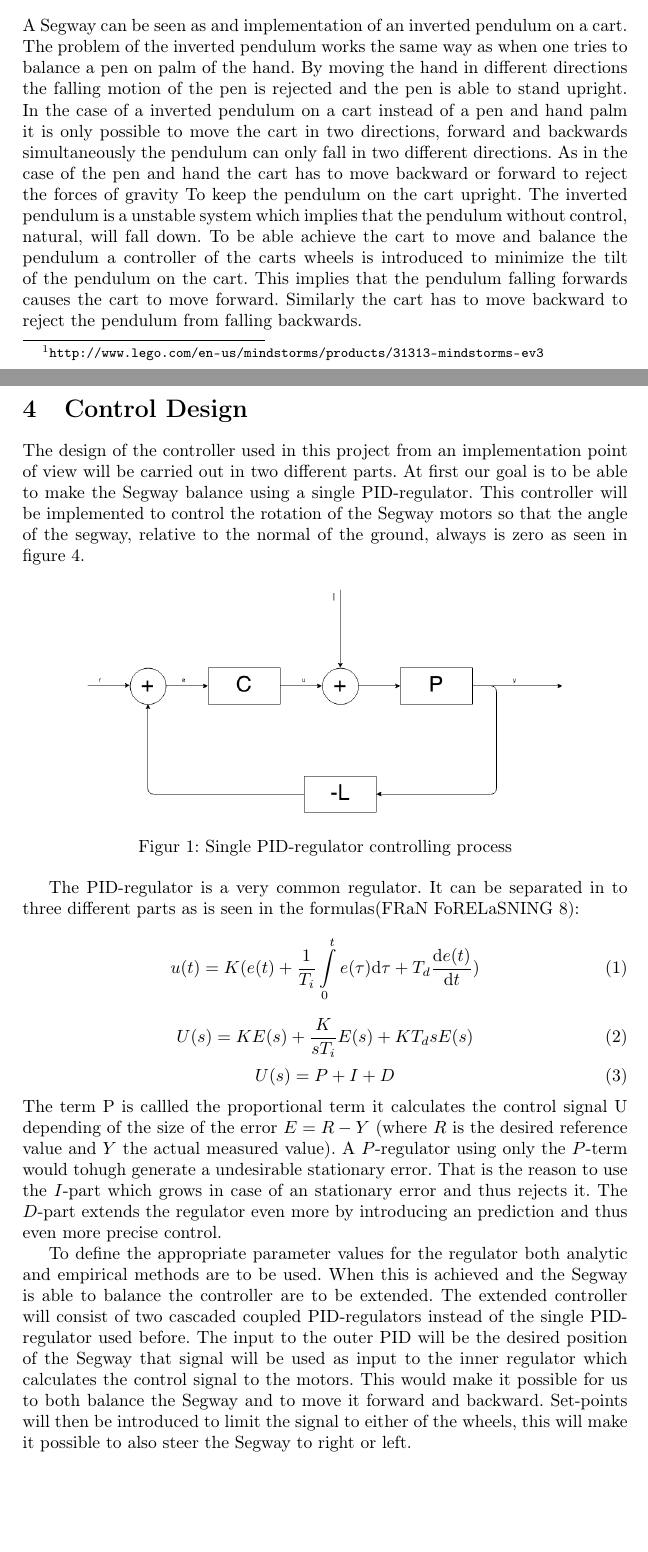
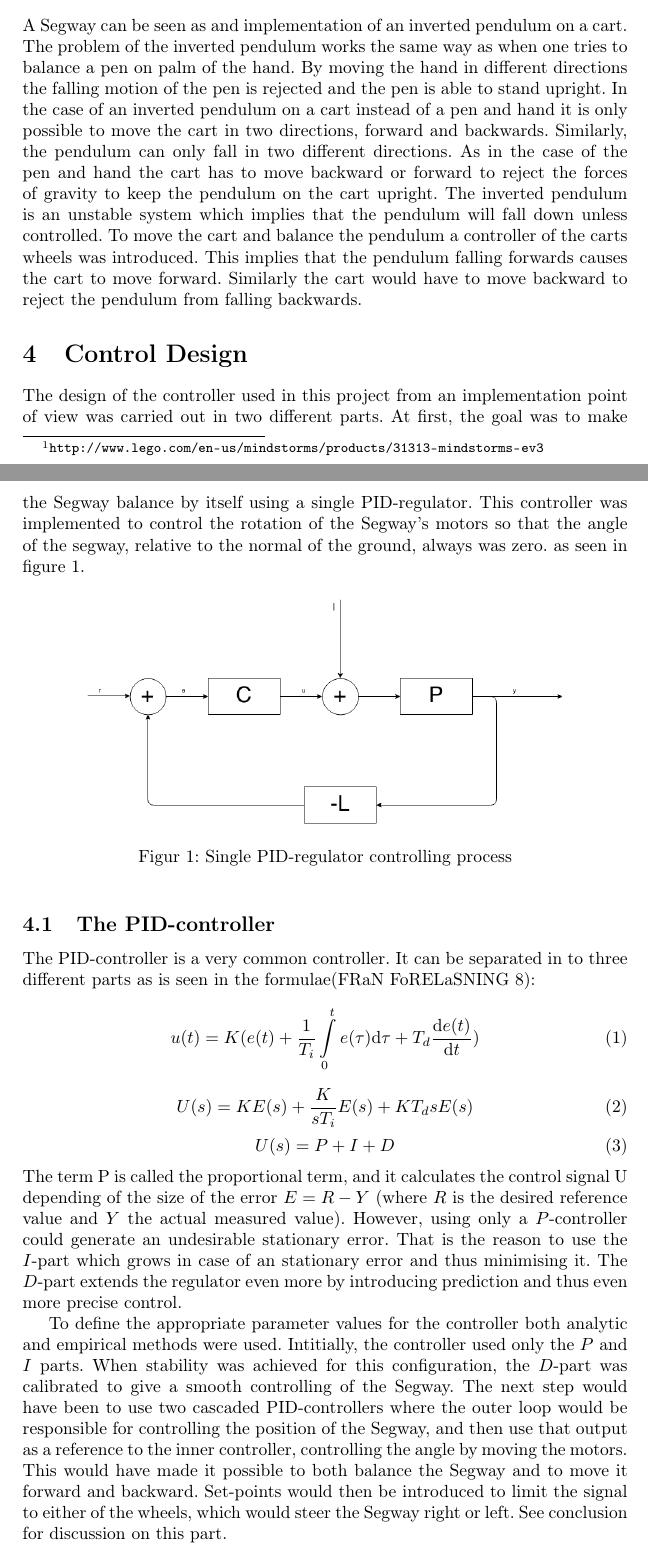
Before and after one commit to hilmers/LegoSegway, a LaTeX document (Report/rapport.tex): two parts of pages 3 and 4 of 8, joined at a grey line, cut so that both start at the same text, the shorter picture padded with empty space. Compiled offline with pdfLaTeX.

Commit message:
more tempus fix

```diff
--- a/Report/rapport.tex
+++ b/Report/rapport.tex
@@ -49,20 +49,21 @@ Group 1: Lego Segway}
  The Segway was built using the Lego Mindstorm EV3 set. A Hi Technic Gyrosensor was chosen as output for the process, since it measures the current angular velocity. Using the values from the sensor the Segway's current angle was calculated. The EV3 brick ran the firmware leJOS instead of the regular Mindstorm firmware. lejOS was chosen because it has a built in JVM (Java Virtual Machine) which makes it possible for the hardware to run and compile Java code. EV3 Large Servo motors were used for controlling the wheels. By measuring the number of degrees the motor axis had rotated the position relative to the start-point could be estimated. The relative position could then be derived to form an estimate of the speed.
 
 \section{Segway Model}
-A Segway can be seen as and implementation of an inverted pendulum on a cart. The problem of the inverted pendulum works the same way as when one tries to balance a pen on palm of the hand. By moving the hand in different directions the falling motion of the pen is rejected and the pen is able to stand upright. In the case of a inverted pendulum on a cart instead of a pen and hand palm it is only possible to move the cart in two directions, forward and backwards simultaneously the pendulum can only fall in two different directions. As in the case of the pen and hand the cart has to move backward or forward to reject the forces of gravity To keep the pendulum on the cart upright. The inverted pendulum is a unstable system which implies that the pendulum without control, natural, will fall down. To be able achieve the cart to move and balance the pendulum a controller of the carts wheels is introduced to minimize the tilt of the pendulum on the cart. This implies that the pendulum falling forwards causes the cart to move forward. Similarly the cart has to move backward to reject the pendulum from falling backwards.
+A Segway can be seen as and implementation of an inverted pendulum on a cart. The problem of the inverted pendulum works the same way as when one tries to balance a pen on palm of the hand. By moving the hand in different directions the falling motion of the pen is rejected and the pen is able to stand upright. In the case of an inverted pendulum on a cart instead of a pen and hand it is only possible to move the cart in two directions, forward and backwards. Similarly, the pendulum can only fall in two different directions. As in the case of the pen and hand the cart has to move backward or forward to reject the forces of gravity to keep the pendulum on the cart upright. The inverted pendulum is an unstable system which implies that the pendulum  will fall down unless controlled. To move the cart and balance the pendulum a controller of the carts wheels was introduced. This implies that the pendulum falling forwards causes the cart to move forward. Similarly the cart would have to move backward to reject the pendulum from falling backwards.
 
 
 \section{Control Design}
-The design of the controller used in this project from an implementation point of view will be carried out in two different parts.
-At first our goal is to be able to make the Segway balance using a single PID-regulator. This controller will be implemented to control the rotation of the Segway motors so that the angle of the segway, relative to the normal of the ground, always is zero as seen in figure \ref{1}.
+The design of the controller used in this project from an implementation point of view was carried out in two different parts.
+At first, the goal was to make the Segway balance by itself using a single PID-regulator. This controller was implemented to control the rotation of the Segway's motors so that the angle of the segway, relative to the normal of the ground, always was zero. as seen in figure \ref{1}.
 
 \begin{figure}[h]
-    \label{1}
     \centering
     \includegraphics[width=0.8\textwidth]{process_one_regul.png}
     \caption{Single PID-regulator controlling process}
+    \label{1}
 \end{figure}
-The PID-regulator is a very common regulator. It can be separated in to three different parts as is seen in the formulas(FRaN FoRELaSNING 8):
+\subsection{The PID-controller}
+The PID-controller is a very common controller. It can be separated in to three different parts as is seen in the formulae(FRaN FoRELaSNING 8):
 \begin{equation}
    u(t) = K(e(t) + \frac{1}{T_i}\int\limits_0^t e(\tau) \mathrm{d}\tau + T_d\frac{\mathrm d e(t)}{\mathrm d t})
 \end{equation}
@@ -72,10 +73,9 @@ The PID-regulator is a very common regulator. It can be separated in to three di
 \begin{equation}
    U(s) = P +  I + D
 \end{equation}
-The term P is callled the proportional term it calculates the control signal U depending of the size of the error $E = R - Y$ (where $R$ is the desired reference value and $Y$ the actual measured value). A $P$-regulator using only the $P$-term would tohugh generate a undesirable stationary error. That is the reason to use the $I$-part which grows in case of an stationary error and thus rejects it. The $D$-part extends the regulator even more by introducing an prediction and thus even more precise control.
+The term P is called the proportional term, and it calculates the control signal U depending of the size of the error $E = R - Y$ (where $R$ is the desired reference value and $Y$ the actual measured value). However, using only a $P$-controller could generate an undesirable stationary error. That is the reason to use the $I$-part which grows in case of an stationary error and thus minimising it. The $D$-part extends the regulator even more by introducing prediction and thus even more precise control.
 
-To define the appropriate parameter values for the regulator both analytic and empirical methods are to be used.
- When this is achieved and the Segway is able to balance the controller are to be extended. The extended controller will consist of  two cascaded coupled PID-regulators instead of the single PID-regulator used before. The input to the outer PID will be the desired position of the Segway that signal will be used as input to the inner regulator which calculates the control signal to the motors. This would make it possible for us to both balance the Segway and to move it forward and backward. Set-points will then be introduced to limit the signal to either of the wheels, this will make it possible to also steer the Segway to right or left.
+To define the appropriate parameter values for the controller both analytic and empirical methods were used. Intitially, the controller used only the $P$ and $I$ parts. When stability was achieved for this configuration, the $D$-part was calibrated to give a smooth controlling of the Segway. The next step would have been to use two cascaded PID-controllers where the outer loop would be responsible for controlling the position of the Segway, and then use that output as a reference to the inner controller, controlling the angle by moving the motors. This would have made it possible to both balance the Segway and to move it forward and backward. Set-points would then be introduced to limit the signal to either of the wheels, which would steer the Segway right or left. See conclusion for discussion on this part.
 
 
 
```
